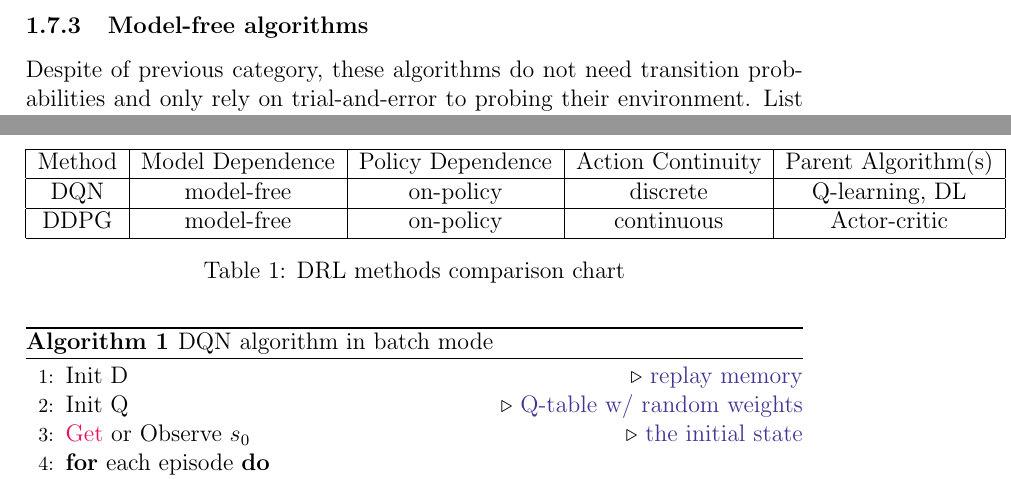
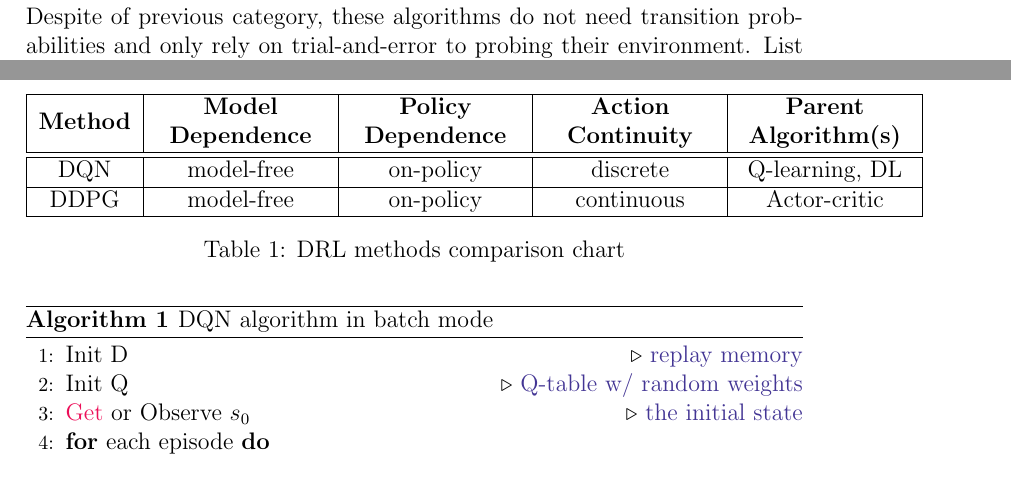
Before and after one commit to SHi-ON/Erwin, a LaTeX document (minutia/write-up.tex): two parts of pages 4 and 8 of 10, joined at a grey line, cut at the place of the change. Compiled offline with pdfLaTeX.

Commit message:
writeup: table formatting updated

```diff
--- a/minutia/write-up.tex
+++ b/minutia/write-up.tex
@@ -19,6 +19,9 @@
 \usepackage[style=verbose-ibid,backend=bibtex]{biblatex}
 
 \usepackage[dvipsnames]{xcolor}
+
+\usepackage{array}
+\newcolumntype{L}{>{\centering\arraybackslash}m{3cm}}
 
 \usepackage{algorithm}
 \usepackage{algpseudocode}
@@ -273,12 +276,12 @@ DQN mostly Relied on a stabilization technique with neural networks, called Expe
 \subsubsection{Deep Deterministic Policy Gradient (DDPG)}
 Good choice for continuous action space such as real-world control tasks.
 
-
-\begin{table}[]
+\begin{table}
     \centering
-    \begin{tabular}{|c|c|c|c|c|}
+    \begin{tabular}{|c|L|L|L|L|}
         \hline
-    Method  &    Model Dependence    &   Policy Dependence   &   Action Continuity  & Parent Algorithm(s)\\
+        \textbf{Method}  &    \textbf{Model Dependence}    &   \textbf{Policy Dependence}   &   \textbf{Action Continuity}  & \textbf{Parent Algorithm(s)}\\
+        \hline
         \hline
         DQN &   model-free  &   on-policy   &   discrete    &   Q-learning, DL\\
         \hline
```
Lines whose indentation alone changed are shown as unchanged.
